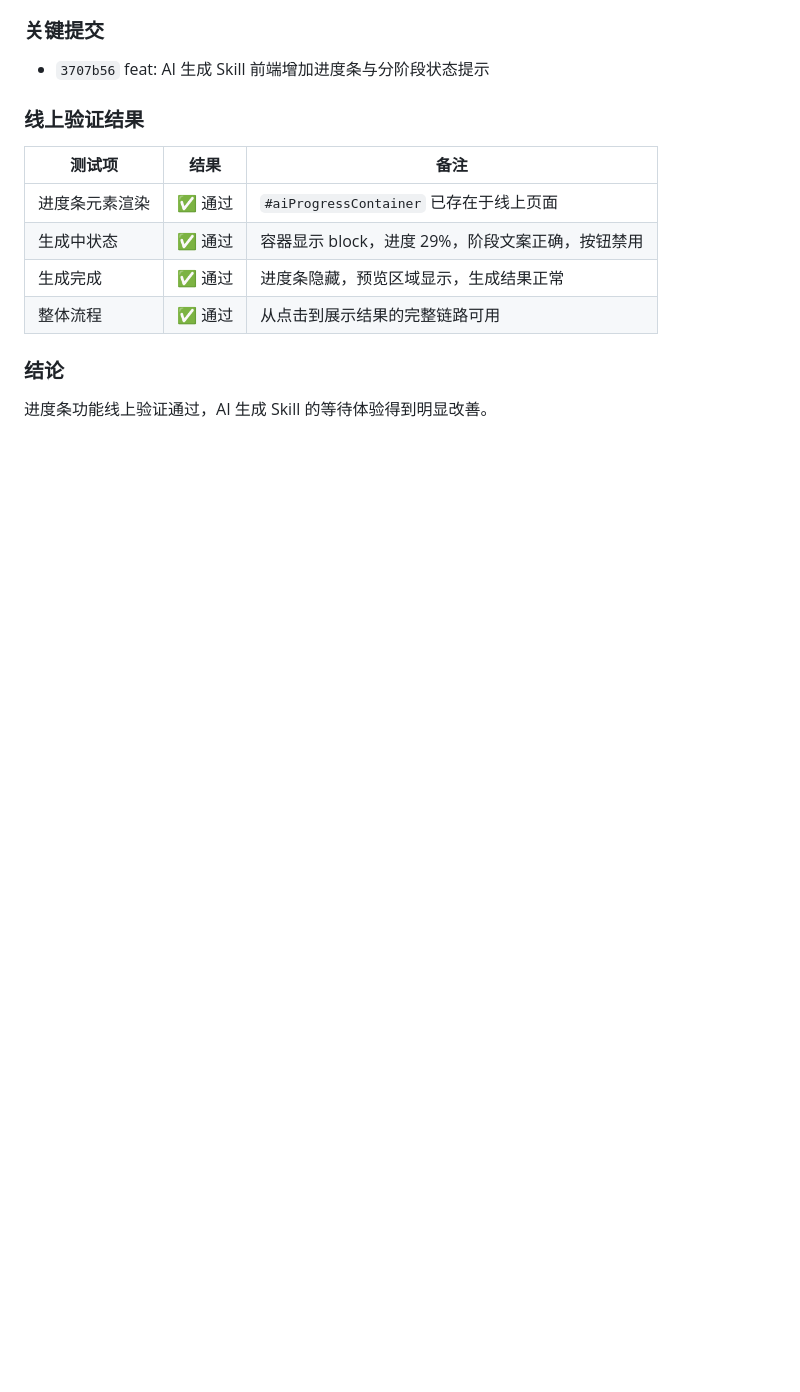
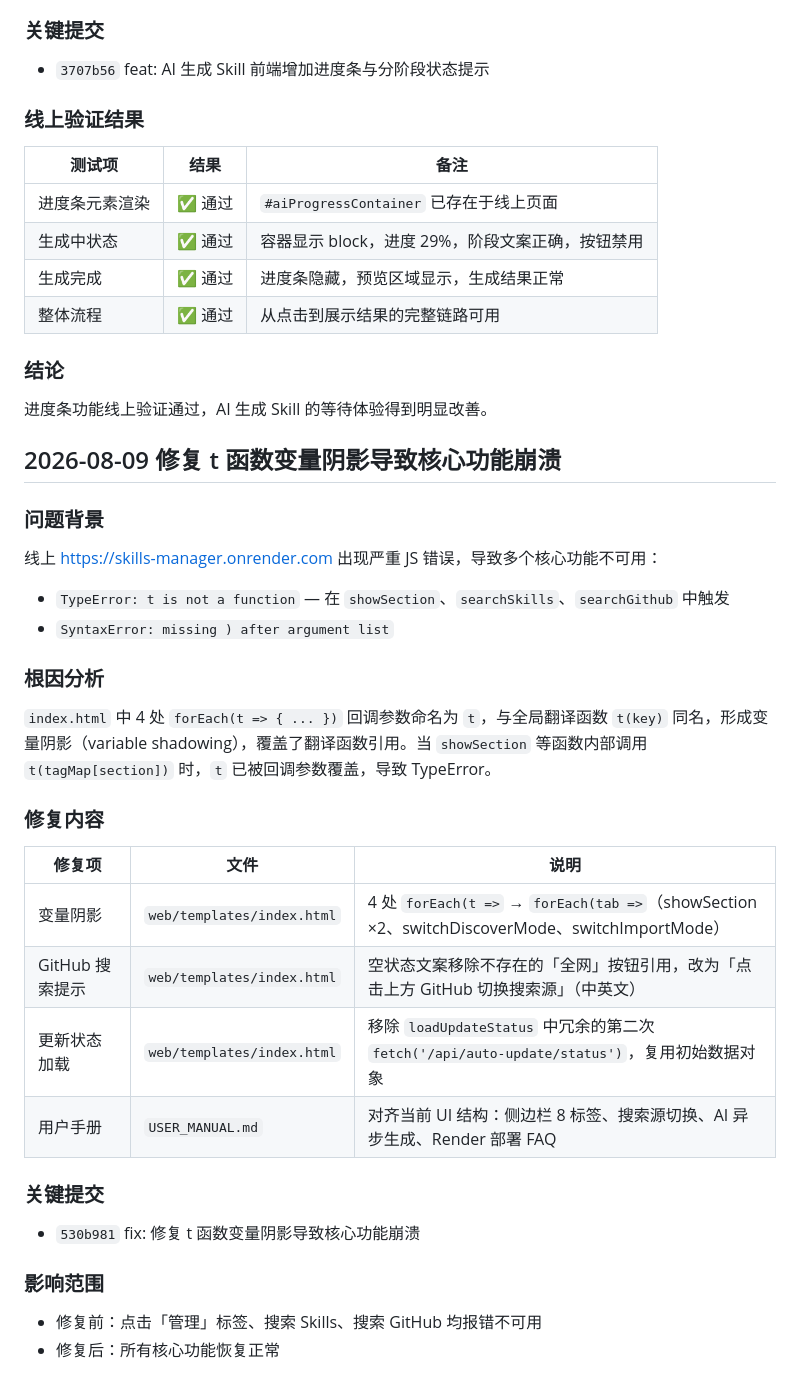
Before and after one commit to Echoqili/skills-manager, a Markdown page: DEVLOG.md, the part around the change. Drawn GitHub-style; blank space fills up the shorter version.

Commit message:
docs: 更新 DEVLOG.md 记录 t 函数变量阴影修复
线上 t is not a function 错误导致 showSection/searchSkills/searchGithub 崩溃，本地验证修复有效，等待 Render 部署

```diff
--- a/DEVLOG.md
+++ b/DEVLOG.md
@@ -143,3 +143,29 @@
 
 ### 结论
 进度条功能线上验证通过，AI 生成 Skill 的等待体验得到明显改善。
+
+## 2026-08-09 修复 t 函数变量阴影导致核心功能崩溃
+
+### 问题背景
+线上 https://skills-manager.onrender.com 出现严重 JS 错误，导致多个核心功能不可用：
+- `TypeError: t is not a function` — 在 `showSection`、`searchSkills`、`searchGithub` 中触发
+- `SyntaxError: missing ) after argument list`
+
+### 根因分析
+`index.html` 中 4 处 `forEach(t => { ... })` 回调参数命名为 `t`，与全局翻译函数 `t(key)` 同名，形成变量阴影（variable shadowing），覆盖了翻译函数引用。当 `showSection` 等函数内部调用 `t(tagMap[section])` 时，`t` 已被回调参数覆盖，导致 TypeError。
+
+### 修复内容
+
+| 修复项 | 文件 | 说明 |
+|--------|------|------|
+| 变量阴影 | `web/templates/index.html` | 4 处 `forEach(t =>` → `forEach(tab =>`（showSection ×2、switchDiscoverMode、switchImportMode） |
+| GitHub 搜索提示 | `web/templates/index.html` | 空状态文案移除不存在的「全网」按钮引用，改为「点击上方 GitHub 切换搜索源」（中英文） |
+| 更新状态加载 | `web/templates/index.html` | 移除 `loadUpdateStatus` 中冗余的第二次 `fetch('/api/auto-update/status')`，复用初始数据对象 |
+| 用户手册 | `USER_MANUAL.md` | 对齐当前 UI 结构：侧边栏 8 标签、搜索源切换、AI 异步生成、Render 部署 FAQ |
+
+### 关键提交
+- `530b981` fix: 修复 t 函数变量阴影导致核心功能崩溃
+
+### 影响范围
+- 修复前：点击「管理」标签、搜索 Skills、搜索 GitHub 均报错不可用
+- 修复后：所有核心功能恢复正常
```
